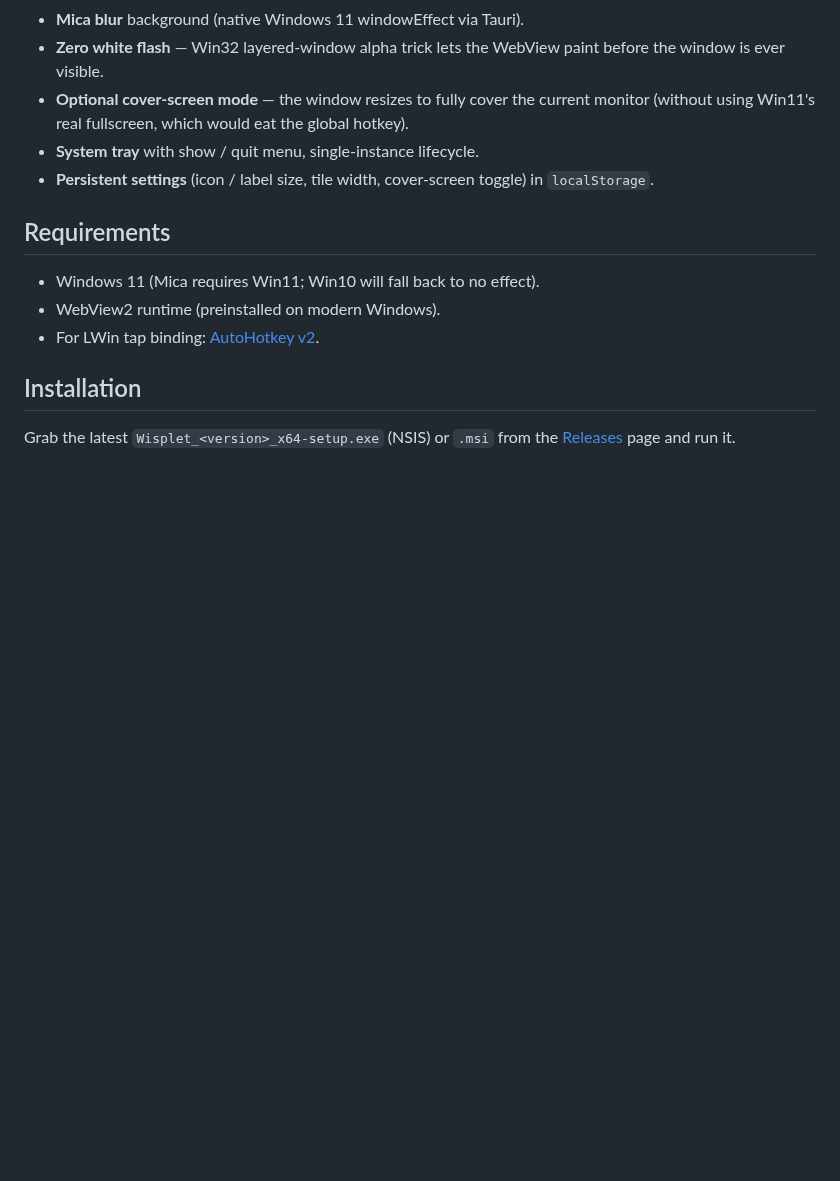
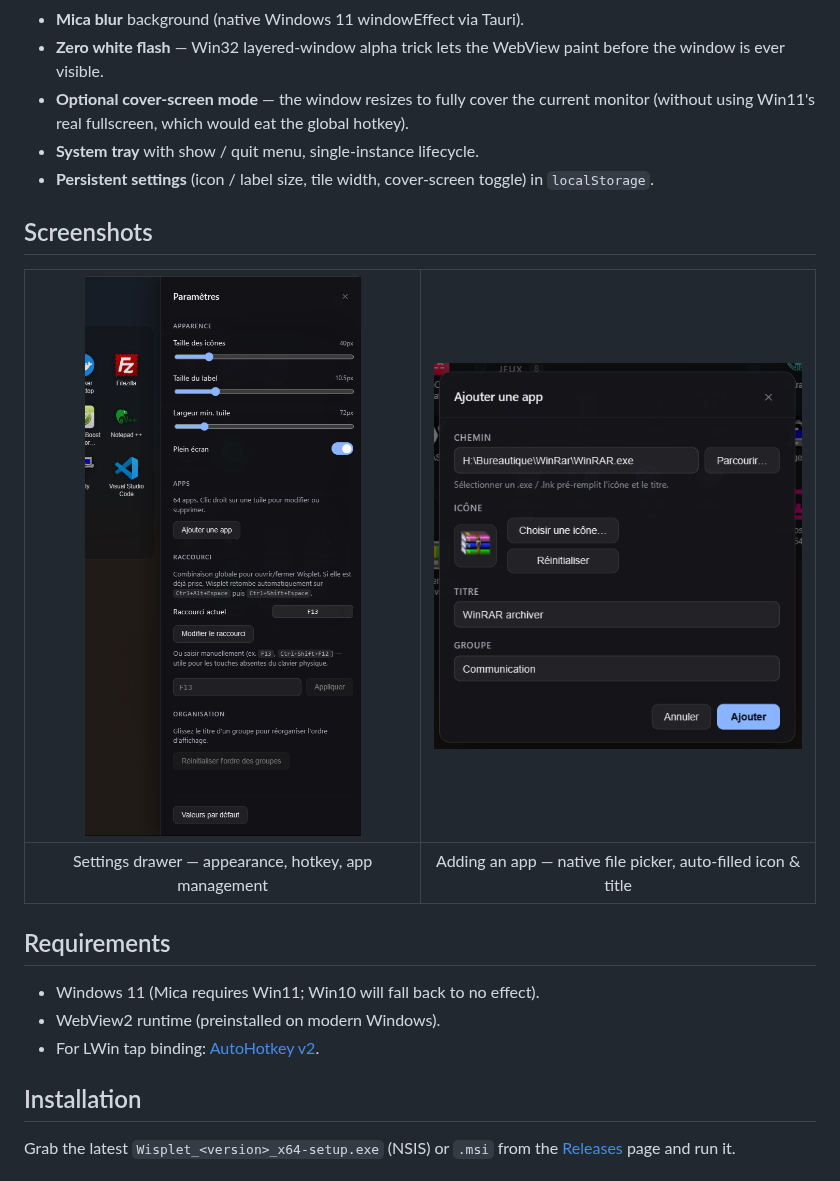
Before and after one commit to greyfox-be/wisplet, a Markdown page: README.md, the part around one of its changes. Rendered like a GitHub page; pictures changed too: reference/add-app.png (added), reference/settings.png (added); blank space fills up the shorter version.

Commit message:
Add app screenshots to README
Hero shot of the launcher overlay below the intro, plus a Screenshots
section with the settings drawer and the add-app modal.

```diff
--- a/README.md
+++ b/README.md
@@ -23,6 +25,12 @@ Wisplet is a Launchpad-inspired app launcher that overlays the desktop on a glob
 - **Optional cover-screen mode** — the window resizes to fully cover the current monitor (without using Win11's real fullscreen, which would eat the global hotkey).
 - **System tray** with show / quit menu, single-instance lifecycle.
 - **Persistent settings** (icon / label size, tile width, cover-screen toggle) in `localStorage`.
+
+## Screenshots
+
+| <img src="reference/settings.png" alt="Settings drawer" width="380" /> | <img src="reference/add-app.png" alt="Add an app" width="380" /> |
+|:--:|:--:|
+| Settings drawer — appearance, hotkey, app management | Adding an app — native file picker, auto-filled icon & title |
 
 ## Requirements
 
```
Also changed, not shown: other parts of README.md (+3 -1 lines), reference/fullscreen.png (added).
